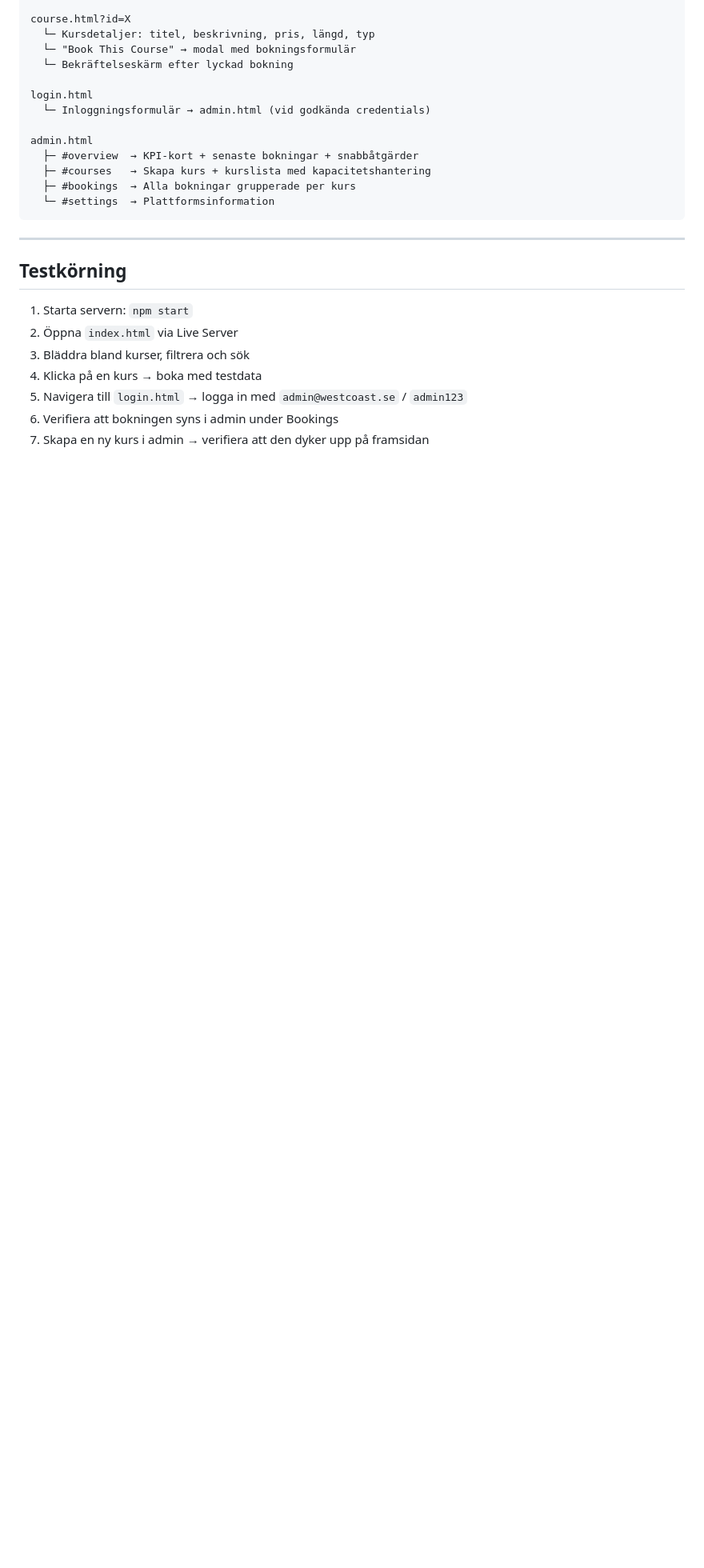
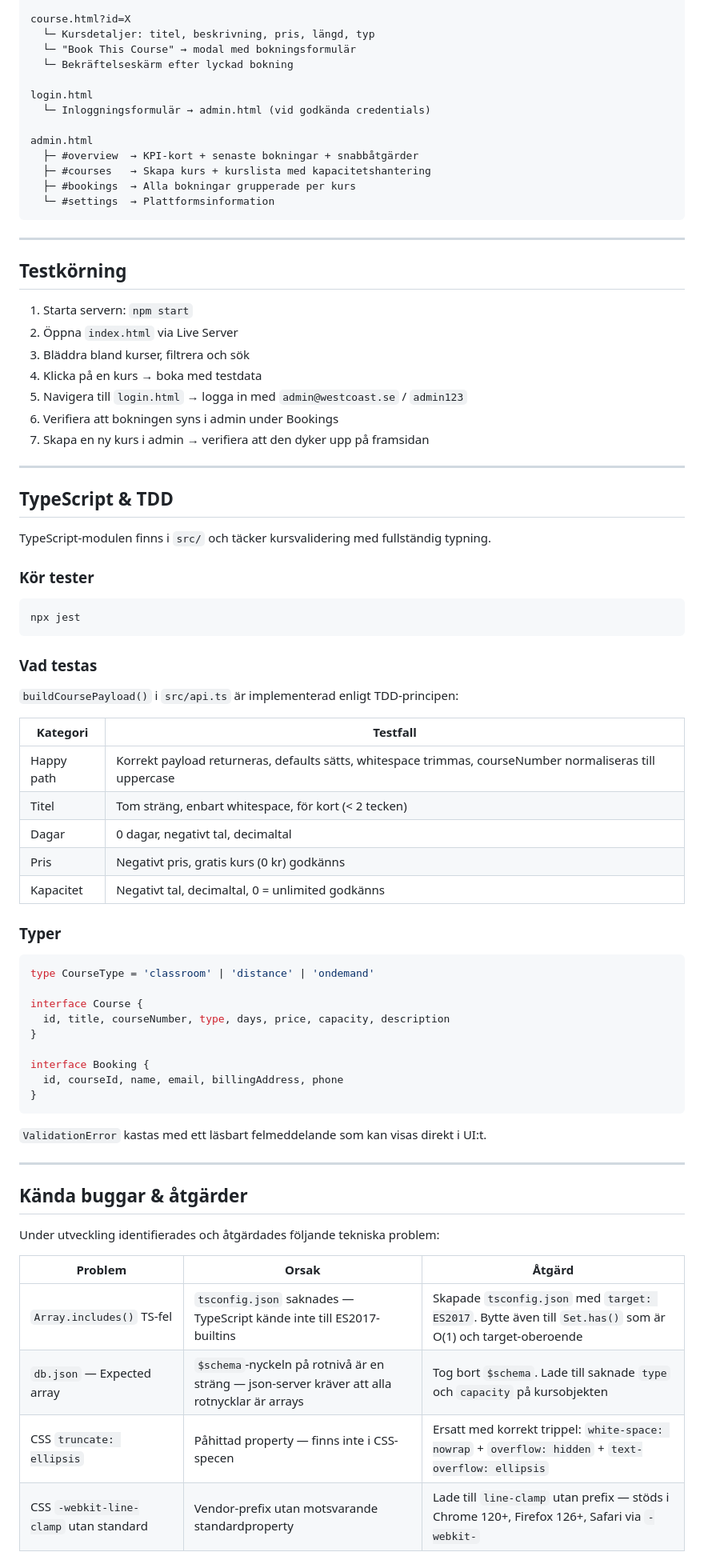
Before and after one commit to trainwitharhin/westcoast-education, a Markdown page: README.md, the part around one of its changes. Shown at 80% size. Rendered like a GitHub page; blank space fills up the shorter version.

Commit message:
fix: resolve TS, db.json and CSS issues — update README

````diff
--- a/README.md
+++ b/README.md
@@ -177,3 +181,56 @@ admin.html
 5. Navigera till `login.html` → logga in med `admin@westcoast.se` / `admin123`
 6. Verifiera att bokningen syns i admin under Bookings
 7. Skapa en ny kurs i admin → verifiera att den dyker upp på framsidan
+
+---
+
+## TypeScript & TDD
+
+TypeScript-modulen finns i `src/` och täcker kursvalidering med fullständig typning.
+
+### Kör tester
+
+```bash
+npx jest
+```
+
+### Vad testas
+
+`buildCoursePayload()` i `src/api.ts` är implementerad enligt TDD-principen:
+
+| Kategori | Testfall |
+|----------|----------|
+| Happy path | Korrekt payload returneras, defaults sätts, whitespace trimmas, courseNumber normaliseras till uppercase |
+| Titel | Tom sträng, enbart whitespace, för kort (< 2 tecken) |
+| Dagar | 0 dagar, negativt tal, decimaltal |
+| Pris | Negativt pris, gratis kurs (0 kr) godkänns |
+| Kapacitet | Negativt tal, decimaltal, 0 = unlimited godkänns |
+
+### Typer
+
+```typescript
+type CourseType = 'classroom' | 'distance' | 'ondemand'
+
+interface Course {
+  id, title, courseNumber, type, days, price, capacity, description
+}
+
+interface Booking {
+  id, courseId, name, email, billingAddress, phone
+}
+```
+
+`ValidationError` kastas med ett läsbart felmeddelande som kan visas direkt i UI:t.
+
+---
+
+## Kända buggar & åtgärder
+
+Under utveckling identifierades och åtgärdades följande tekniska problem:
+
+| Problem | Orsak | Åtgärd |
+|---------|-------|--------|
+| `Array.includes()` TS-fel | `tsconfig.json` saknades — TypeScript kände inte till ES2017-builtins | Skapade `tsconfig.json` med `target: ES2017`. Bytte även till `Set.has()` som är O(1) och target-oberoende |
+| `db.json` — Expected array | `$schema`-nyckeln på rotnivå är en sträng — json-server kräver att alla rotnycklar är arrays | Tog bort `$schema`. Lade till saknade `type` och `capacity` på kursobjekten |
+| CSS `truncate: ellipsis` | Påhittad property — finns inte i CSS-specen | Ersatt med korrekt trippel: `white-space: nowrap` + `overflow: hidden` + `text-overflow: ellipsis` |
+| CSS `-webkit-line-clamp` utan standard | Vendor-prefix utan motsvarande standardproperty | Lade till `line-clamp` utan prefix — stöds i Chrome 120+, Firefox 126+, Safari via `-webkit-` |
````
Also changed, not shown: other parts of README.md (+9 -5 lines).
